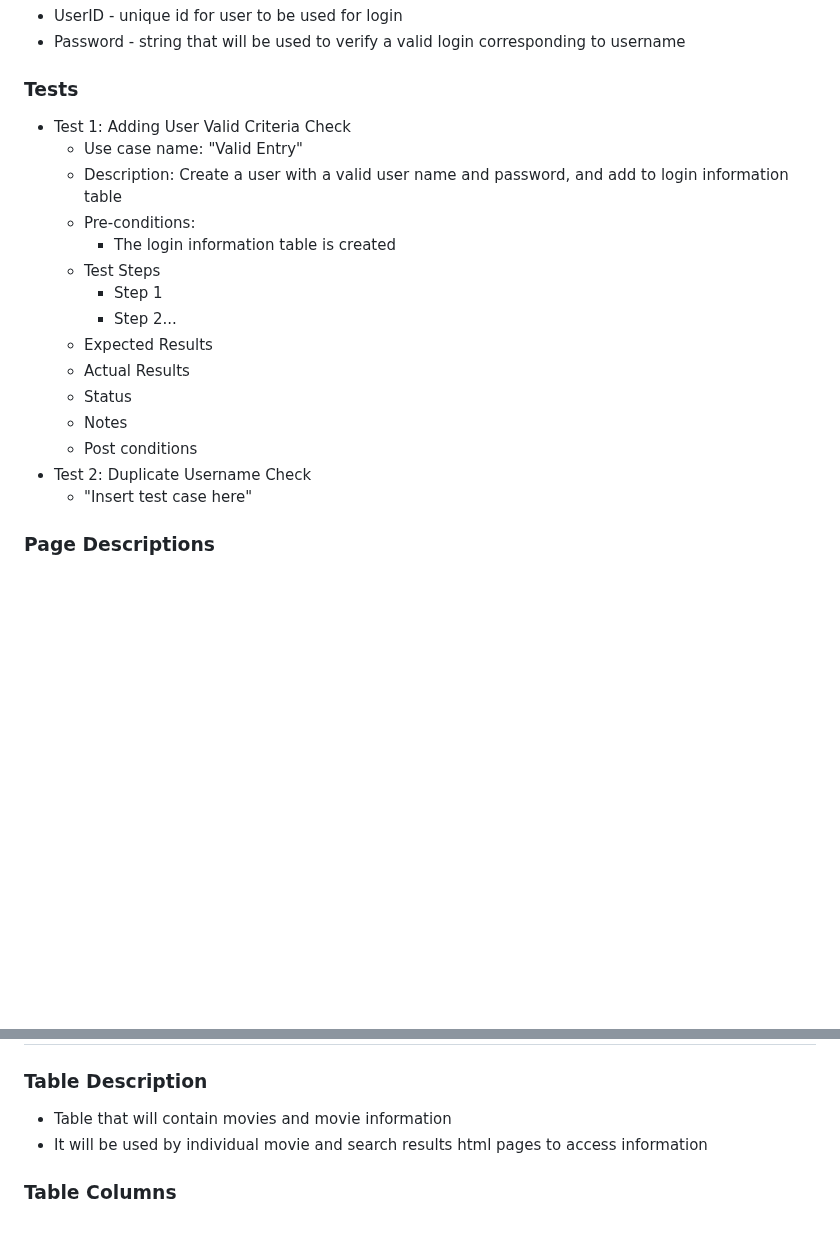
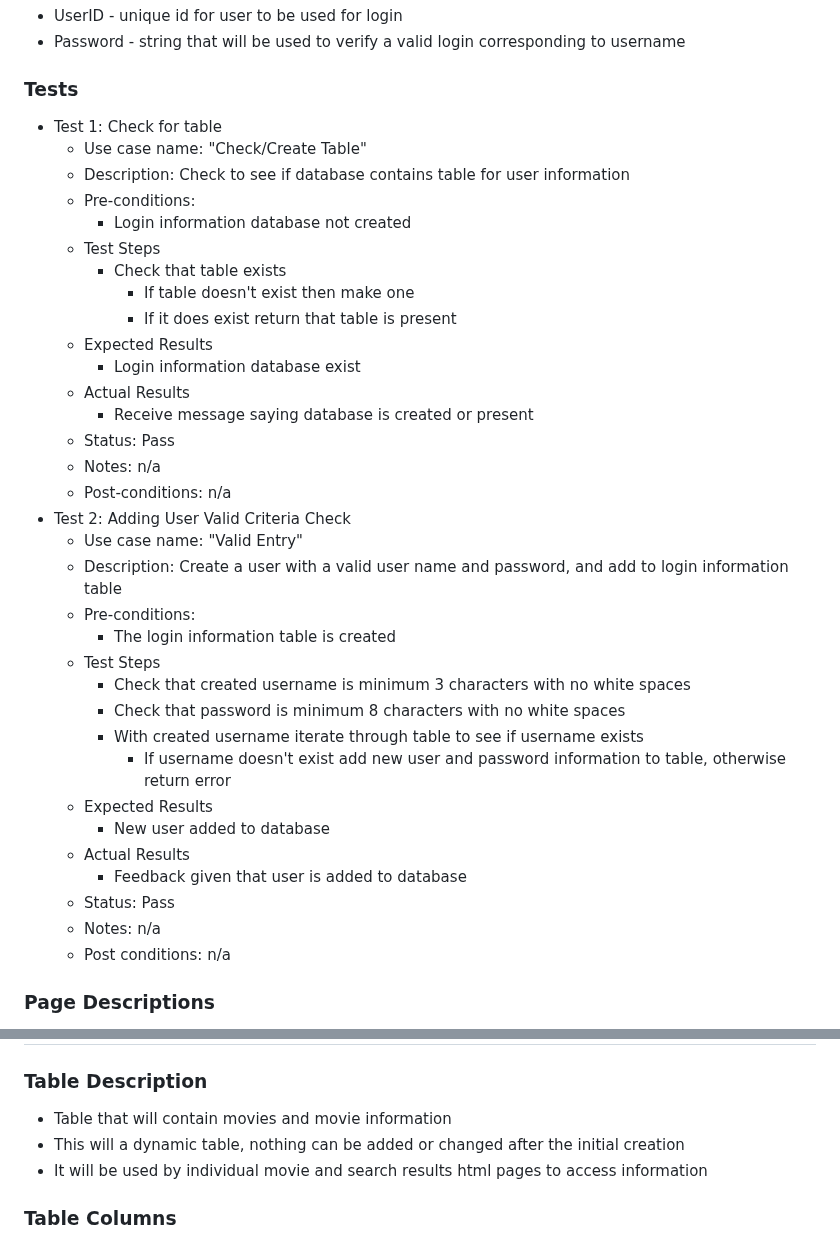
Before and after one commit to fraykate/team3, a Markdown page: SQL_TESTING.md, 2 parts joined by grey strips. Rendered like a GitHub page; blank space fills up the shorter version.

```diff
--- a/SQL_TESTING.md
+++ b/SQL_TESTING.md
@@ -11,21 +11,39 @@
   * UserID - unique id for user to be used for login
   * Password - string that will be used to verify a valid login corresponding to username
 ### Tests
-  * Test 1: Adding User Valid Criteria Check
+  * Test 1: Check for table
+    * Use case name: "Check/Create Table"
+    * Description: Check to see if database contains table for user information
+    * Pre-conditions:
+      * Login information database not created
+    * Test Steps
+      * Check that table exists
+        * If table doesn't exist then make one
+        * If it does exist return that table is present
+    * Expected Results
+      * Login information database exist
+    * Actual Results
+      * Receive message saying database is created or present
+    * Status: Pass
+    * Notes: n/a
+    * Post-conditions: n/a
+  * Test 2: Adding User Valid Criteria Check
     * Use case name: "Valid Entry"
     * Description: Create a user with a valid user name and password, and add to login information table
     * Pre-conditions:
       * The login information table is created
     * Test Steps
-      * Step 1
-      * Step 2...
+      * Check that created username is minimum 3 characters with no white spaces
+      * Check that password is minimum 8 characters with no white spaces
+      * With created username iterate through table to see if username exists
+        * If username doesn't exist add new user and password information to table, otherwise return error
     * Expected Results
+      * New user added to database
     * Actual Results
-    * Status
-    * Notes
-    * Post conditions
-  * Test 2: Duplicate Username Check
-    * "Insert test case here"
+      * Feedback given that user is added to database
+    * Status: Pass
+    * Notes: n/a
+    * Post conditions: n/a
 ### Page Descriptions
   * The Login page will xyz
   * In order to validate the data is correct we will xyz
@@ -51,6 +69,7 @@
 ## Movies
 ### Table Description
   * Table that will contain movies and movie information
+  * This will a dynamic table, nothing can be added or changed after the initial creation
   * It will be used by individual movie and search results html pages to access information
 ### Table Columns
   * MovieID - Unique id for each movie
```
